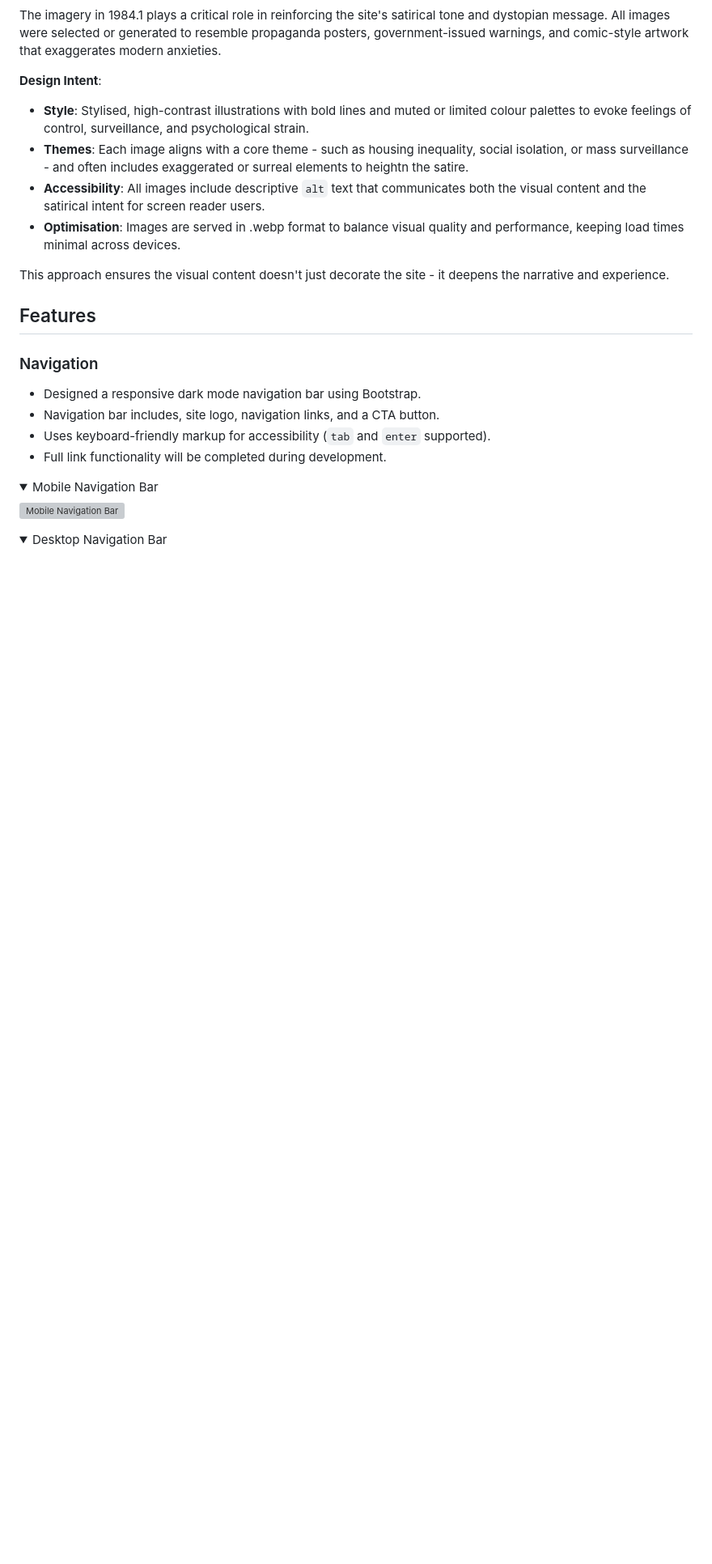
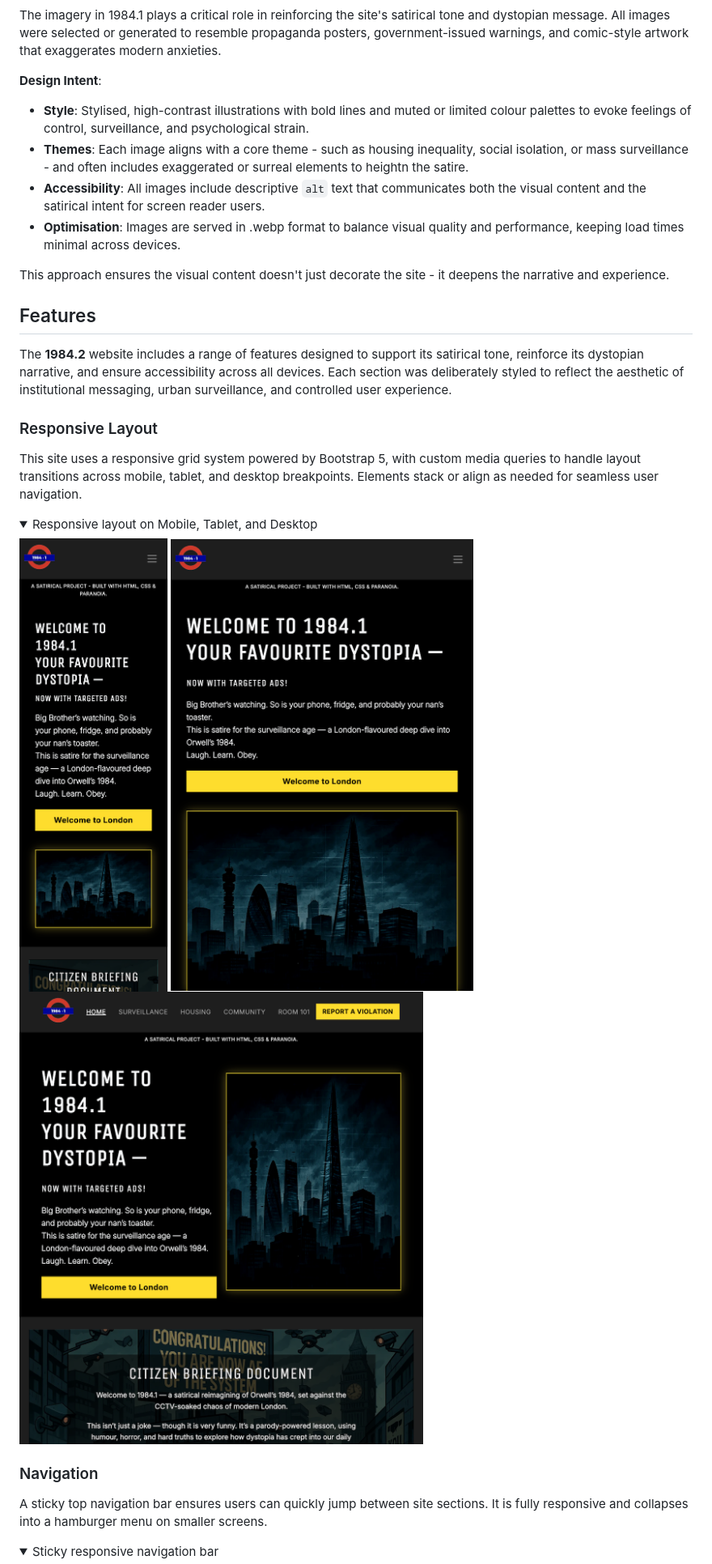
Before and after one commit to creatvie-introvert/1984-1, a Markdown page: README.md, the part around the change printed below. Shown: that part at 81% size. Rendered like a GitHub page; pictures changed too: docs/desktop-site.png (added), docs/mobile-site.png (added), docs/tablet-site.png (added); folded sections open; blank space fills up the shorter version; grey boxes are pictures that could not be loaded.

Commit message:
docs: update README features section - resposive layout, navbar, and footer

```diff
--- a/README.md
+++ b/README.md
@@ -154,18 +154,20 @@ The site is designed for users who want a thought-provoking yet entertaining way
   This approach ensures the visual content doesn't just decorate the site - it deepens the narrative and experience.
 
 ## Features
-### Navigation
-- Designed a responsive dark mode navigation bar using Bootstrap.
-- Navigation bar includes, site logo, navigation links, and a CTA button.
-- Uses keyboard-friendly markup for accessibility (`tab` and `enter` supported).
-- Full link functionality will be completed during development.
+The **1984.2** website includes a range of features designed to support its satirical tone, reinforce its dystopian narrative, and ensure accessibility across all devices. Each section was deliberately styled to reflect the aesthetic of institutional messaging, urban surveillance, and controlled user experience.
 
+### Responsive Layout
+This site uses a responsive grid system powered by Bootstrap 5, with custom media queries to handle layout transitions across mobile, tablet, and desktop breakpoints. Elements stack or align as needed for seamless user navigation.
 <details>
-<summary>Mobile Navigation Bar</summary>
+<summary>Responsive layout on Mobile, Tablet, and Desktop</summary>
 
-![Mobile Navigation Bar](assets/docs/mobile-navbar.png)
+![Mobile Site](docs/mobile-site.png)
+![Tablet Site](docs/tablet-site.png)
+![Desktop Site](docs/desktop-site.png)
 </details>
 
+### Navigation
+A sticky top navigation bar ensures users can quickly jump between site sections. It is fully responsive and collapses into a hamburger menu on smaller screens.
 <details>
-<summary>Desktop Navigation Bar</summary>
+<summary>Sticky responsive navigation bar</summary>
 
```
Also changed, not shown: other parts of README.md (+10 -16 lines), docs/mobile-navbar-open.png (added).
